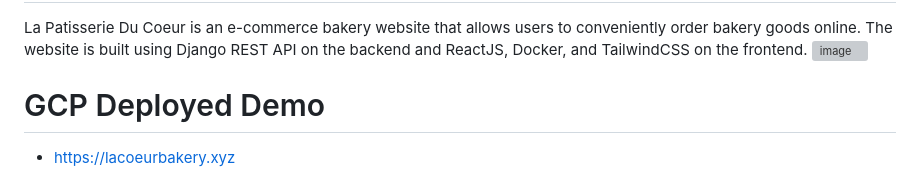
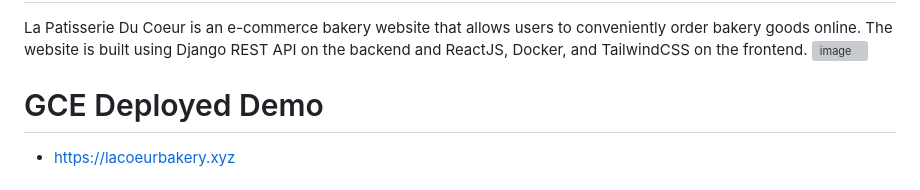
Before and after one commit to SeaBebop/La-Patisserie-Du-Coeur, a Markdown page: README.md, the part around the change. GitHub-like rendering; grey boxes are pictures that could not be loaded.

```diff
--- a/README.md
+++ b/README.md
@@ -3,7 +3,7 @@
 La Patisserie Du Coeur is an e-commerce bakery website that allows users to conveniently order bakery goods online. The website is built using Django REST API on the backend and ReactJS, Docker, and TailwindCSS on the frontend.
 ![image](https://github.com/SeaBebop/La-Patisserie-Du-Coeur/assets/54507045/eab797dd-fef7-4b25-8b71-99455a2d704a)
 
-# GCP Deployed Demo
+# GCE Deployed Demo
 - https://lacoeurbakery.xyz
 # Table of Contents
 
```
